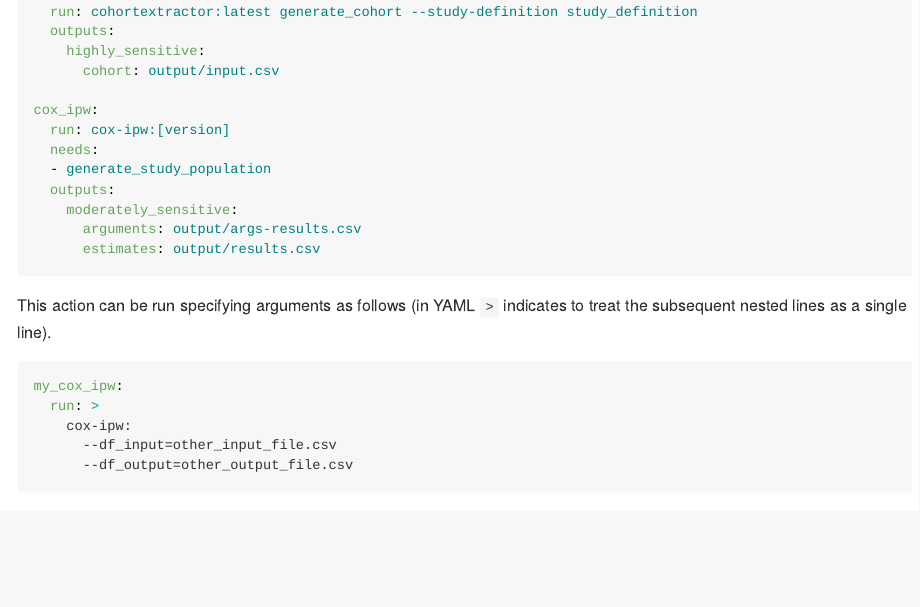
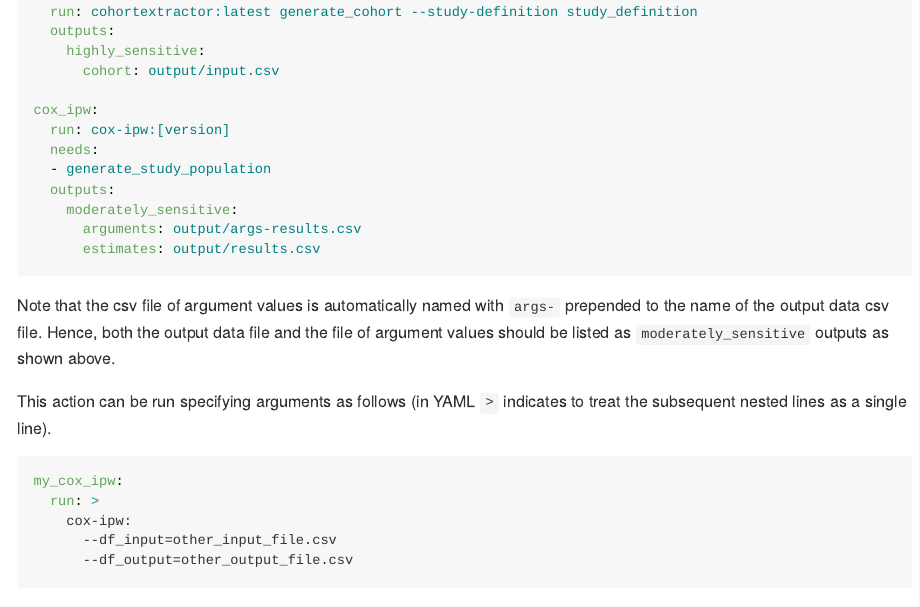
Before and after one commit to opensafely-actions/cox-ipw, an R Markdown document (README.Rmd): the page in a window 1100 px wide, from 2410 px down. Rendered offline with R 4.5, knitr and Pandoc, with nearby package versions.

Commit message:
Explain args- file

````diff
--- a/README.Rmd
+++ b/README.Rmd
@@ -69,6 +69,9 @@ cox_ipw:
       estimates: output/results.csv
 ```
 
+Note that the csv file of argument values is automatically named with `args-` prepended to the name of the output data csv file.
+Hence, both the output data file and the file of argument values should be listed as `moderately_sensitive` outputs as shown above.
+
 This action can be run specifying arguments as follows
 (in YAML `>` indicates to treat the subsequent nested lines as a single line).
 
````
